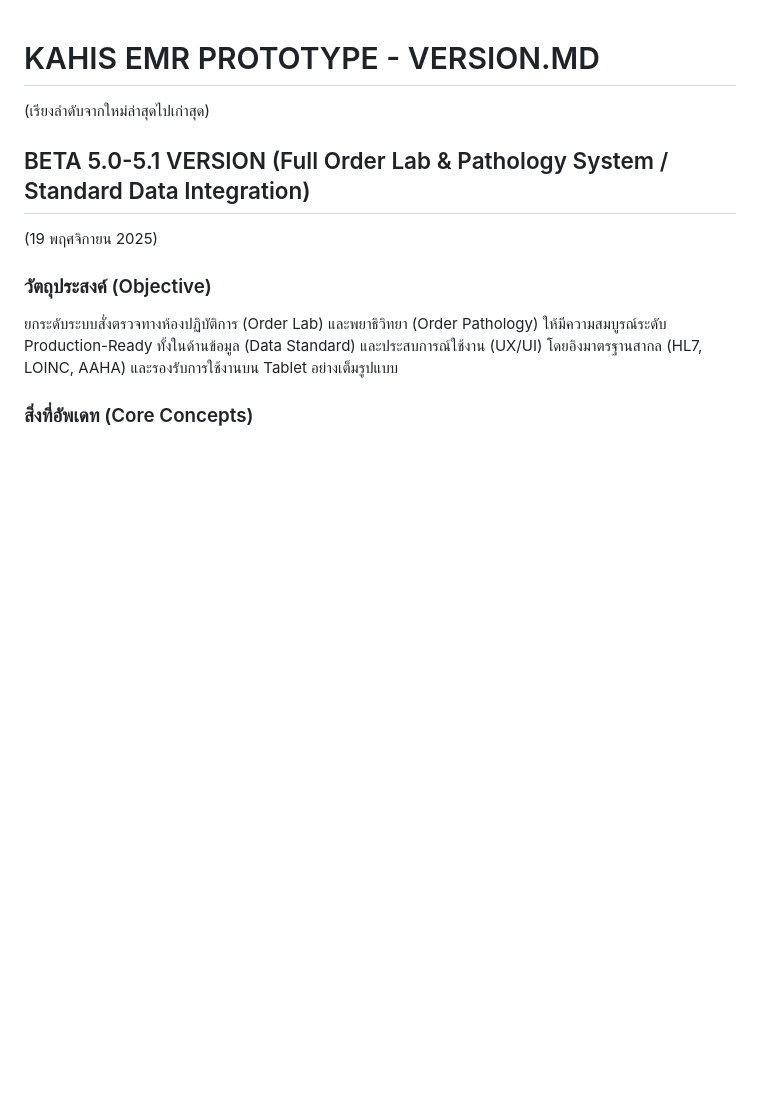
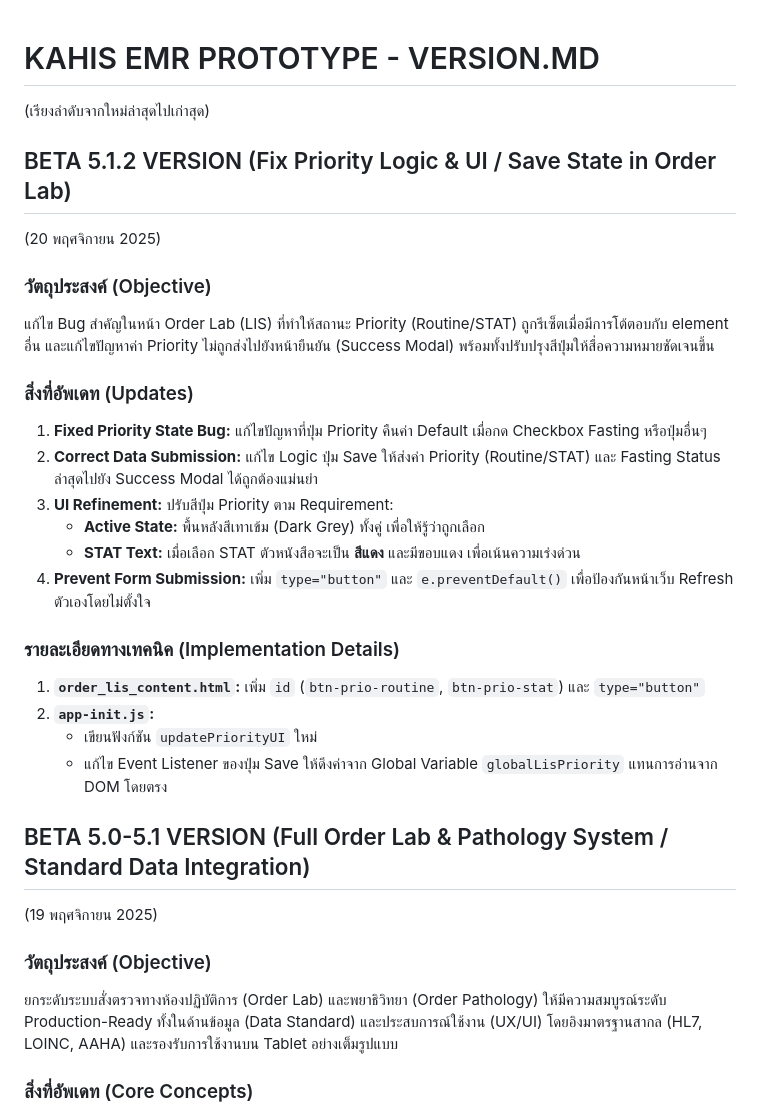
Before and after one commit to forregistertest-glitch/test-webvr, a Markdown page: version.md, the part around the change. GitHub-like rendering; blank space fills up the shorter version.

Commit message:
Update version md

```diff
--- a/version.md
+++ b/version.md
@@ -1,5 +1,25 @@
 # KAHIS EMR PROTOTYPE - VERSION.MD
 (เรียงลำดับจากใหม่ล่าสุดไปเก่าสุด)
+
+## BETA 5.1.2 VERSION (Fix Priority Logic & UI / Save State in Order Lab)
+(20 พฤศจิกายน 2025)
+
+### วัตถุประสงค์ (Objective)
+แก้ไข Bug สำคัญในหน้า Order Lab (LIS) ที่ทำให้สถานะ Priority (Routine/STAT) ถูกรีเซ็ตเมื่อมีการโต้ตอบกับ element อื่น และแก้ไขปัญหาค่า Priority ไม่ถูกส่งไปยังหน้ายืนยัน (Success Modal) พร้อมทั้งปรับปรุงสีปุ่มให้สื่อความหมายชัดเจนขึ้น
+
+### สิ่งที่อัพเดท (Updates)
+1.  **Fixed Priority State Bug:** แก้ไขปัญหาที่ปุ่ม Priority คืนค่า Default เมื่อกด Checkbox Fasting หรือปุ่มอื่นๆ
+2.  **Correct Data Submission:** แก้ไข Logic ปุ่ม Save ให้ส่งค่า Priority (Routine/STAT) และ Fasting Status ล่าสุดไปยัง Success Modal ได้ถูกต้องแม่นยำ
+3.  **UI Refinement:** ปรับสีปุ่ม Priority ตาม Requirement:
+    * **Active State:** พื้นหลังสีเทาเข้ม (Dark Grey) ทั้งคู่ เพื่อให้รู้ว่าถูกเลือก
+    * **STAT Text:** เมื่อเลือก STAT ตัวหนังสือจะเป็น **สีแดง** และมีขอบแดง เพื่อเน้นความเร่งด่วน
+4.  **Prevent Form Submission:** เพิ่ม `type="button"` และ `e.preventDefault()` เพื่อป้องกันหน้าเว็บ Refresh ตัวเองโดยไม่ตั้งใจ
+
+### รายละเอียดทางเทคนิค (Implementation Details)
+1.  **`order_lis_content.html`:** เพิ่ม `id` (`btn-prio-routine`, `btn-prio-stat`) และ `type="button"`
+2.  **`app-init.js`:**
+    * เขียนฟังก์ชัน `updatePriorityUI` ใหม่
+    * แก้ไข Event Listener ของปุ่ม Save ให้ดึงค่าจาก Global Variable `globalLisPriority` แทนการอ่านจาก DOM โดยตรง
 
 ## BETA 5.0-5.1 VERSION (Full Order Lab & Pathology System / Standard Data Integration)
 (19 พฤศจิกายน 2025)
```
